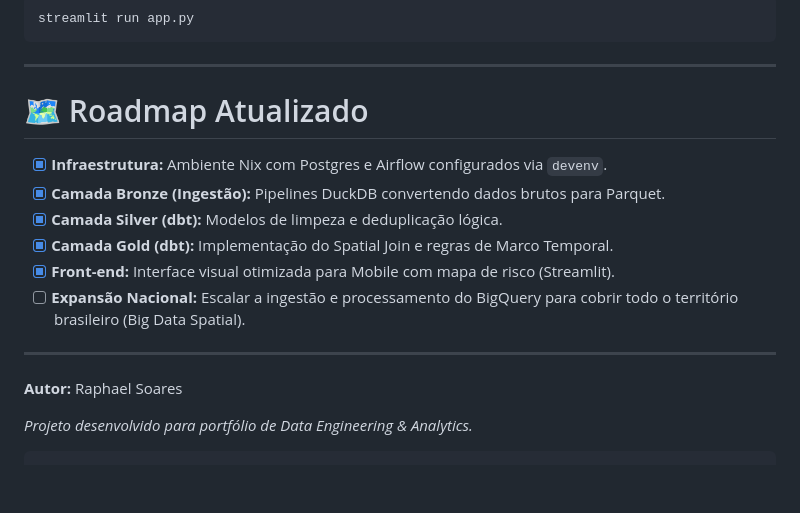
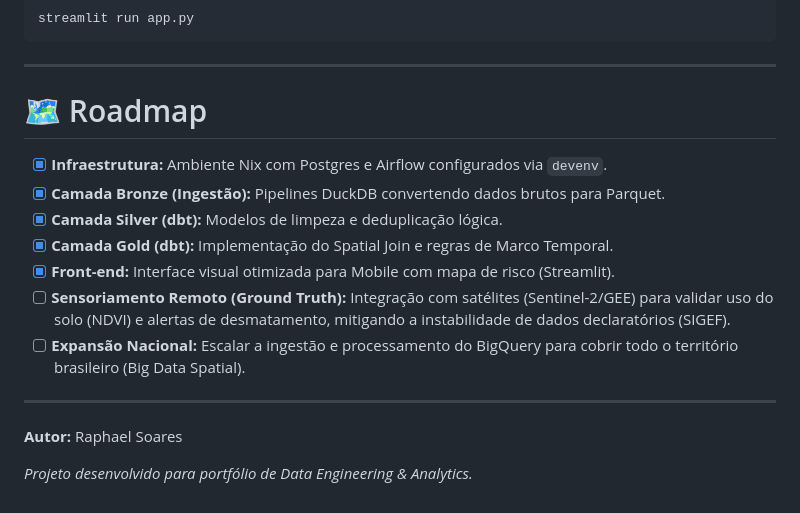
Before and after one commit to raphaelsoaresc/AgroESG-Carbon-Compliance, a Markdown page: README.md, the part around the change. Drawn GitHub-style; blank space fills up the shorter version.

Commit message:
docs: update project roadmap

````diff
--- a/README.md
+++ b/README.md
@@ -86,17 +86,17 @@ streamlit run app.py
 
 ---
 
-# 🗺 Roadmap Atualizado
+# 🗺 Roadmap
 
 * [x] **Infraestrutura:** Ambiente Nix com Postgres e Airflow configurados via `devenv`.
 * [x] **Camada Bronze (Ingestão):** Pipelines DuckDB convertendo dados brutos para Parquet.
 * [x] **Camada Silver (dbt):** Modelos de limpeza e deduplicação lógica.
 * [x] **Camada Gold (dbt):** Implementação do Spatial Join e regras de Marco Temporal.
 * [x] **Front-end:** Interface visual otimizada para Mobile com mapa de risco (Streamlit).
+* [ ] **Sensoriamento Remoto (Ground Truth):** Integração com satélites (Sentinel-2/GEE) para validar uso do solo (NDVI) e alertas de desmatamento, mitigando a instabilidade de dados declaratórios (SIGEF).
 * [ ] **Expansão Nacional:** Escalar a ingestão e processamento do BigQuery para cobrir todo o território brasileiro (Big Data Spatial).
 
 ---
 **Autor:** Raphael Soares
 
 *Projeto desenvolvido para portfólio de Data Engineering & Analytics.*
-```
````
